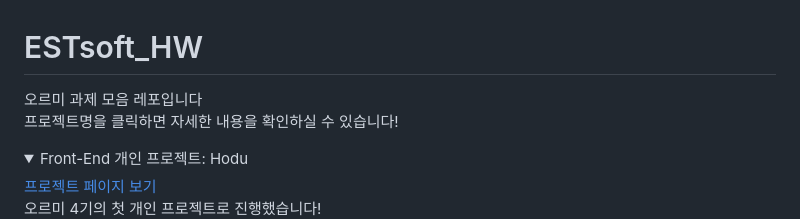
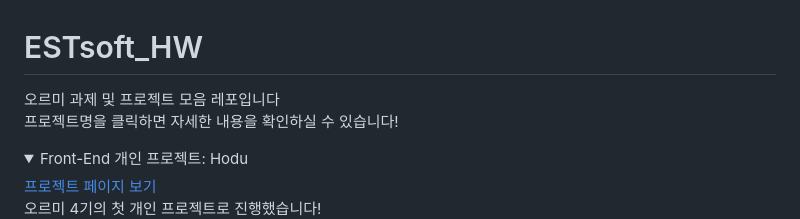
Before and after one commit to BlueHarmel/ESTsoft_HW, a Markdown page: README.md, the part around the change. Rendered like a GitHub page; folded sections open.

```diff
--- a/README.md
+++ b/README.md
@@ -1,6 +1,6 @@
 # ESTsoft_HW
 
-오르미 과제 모음 레포입니다
+오르미 과제 및 프로젝트 모음 레포입니다
 프로젝트명을 클릭하면 자세한 내용을 확인하실 수 있습니다!
 
 <details>
```
